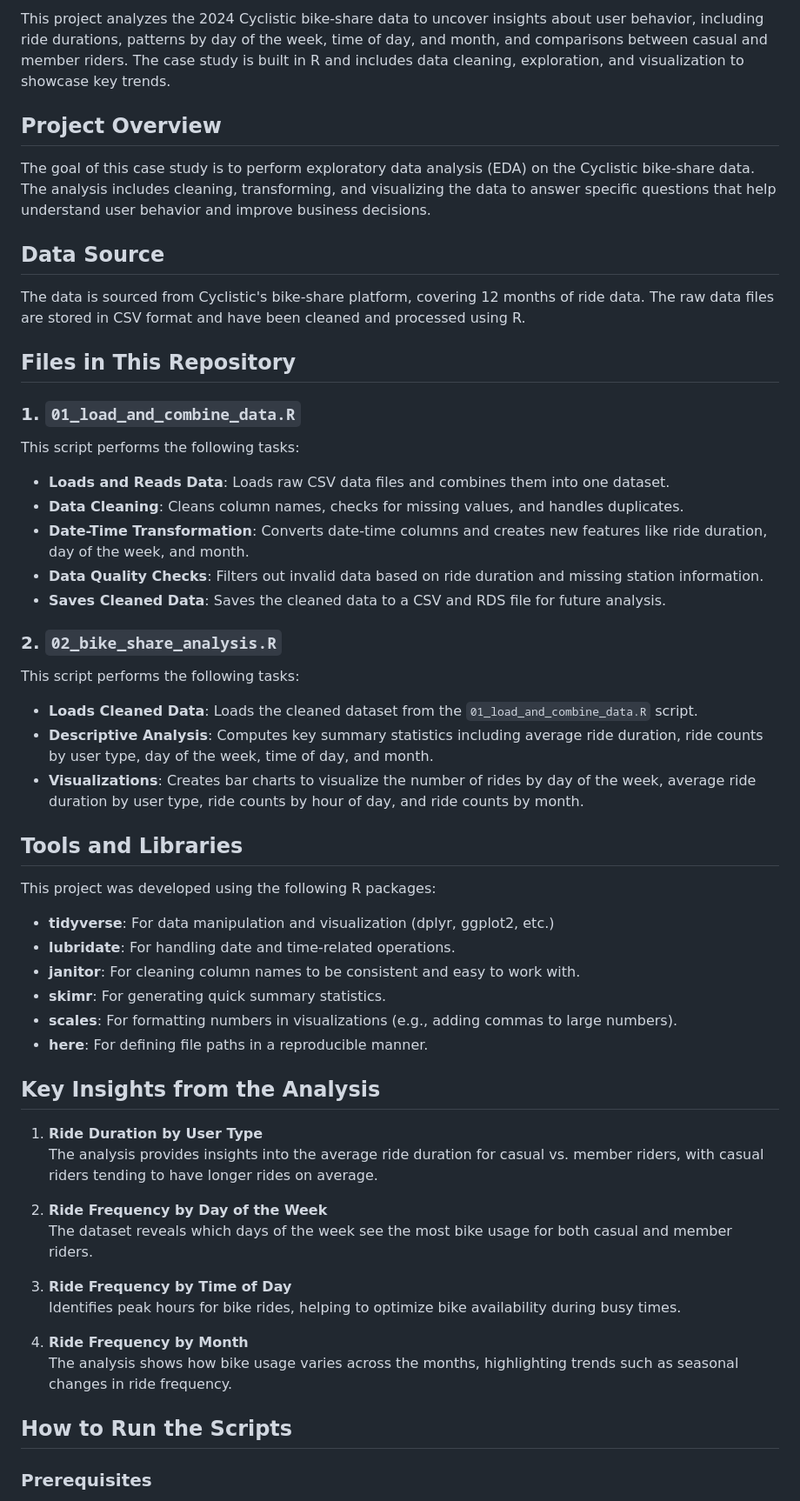
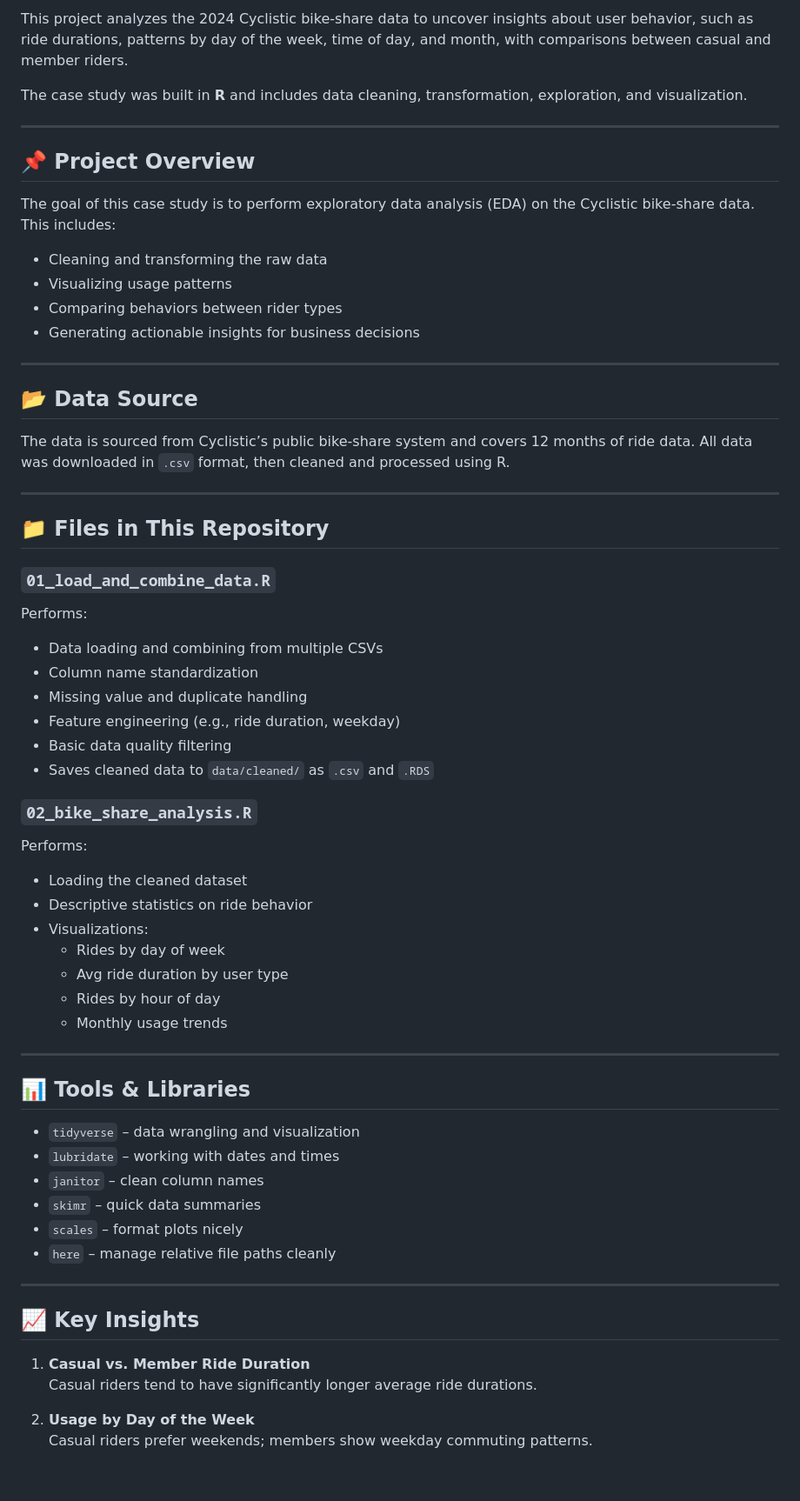
Before and after one commit to paris-loyo/portfolio, a Markdown page: Cyclistic_Bike_Share/README.md, the part around the change printed below. Shown: that part at 87% size. GitHub-like rendering; blank space fills up the shorter version.

```diff
--- a/Cyclistic_Bike_Share/README.md
+++ b/Cyclistic_Bike_Share/README.md
@@ -2,60 +4,68 @@
 
-This project analyzes the 2024 Cyclistic bike-share data to uncover insights about user behavior, including ride durations, patterns by day of the week, time of day, and month, and comparisons between casual and member riders. The case study is built in R and includes data cleaning, exploration, and visualization to showcase key trends.
+This project analyzes the 2024 Cyclistic bike-share data to uncover insights about user behavior, such as ride durations, patterns by day of the week, time of day, and month, with comparisons between casual and member riders.
 
-## Project Overview
+The case study was built in **R** and includes data cleaning, transformation, exploration, and visualization.
 
-The goal of this case study is to perform exploratory data analysis (EDA) on the Cyclistic bike-share data. The analysis includes cleaning, transforming, and visualizing the data to answer specific questions that help understand user behavior and improve business decisions.
+---
 
-## Data Source
+## 📌 Project Overview
 
-The data is sourced from Cyclistic's bike-share platform, covering 12 months of ride data. The raw data files are stored in CSV format and have been cleaned and processed using R.
+The goal of this case study is to perform exploratory data analysis (EDA) on the Cyclistic bike-share data. This includes:
 
-## Files in This Repository
+- Cleaning and transforming the raw data
+- Visualizing usage patterns
+- Comparing behaviors between rider types
+- Generating actionable insights for business decisions
 
-### 1. `01_load_and_combine_data.R`
+---
 
-This script performs the following tasks:
+## 📂 Data Source
 
-- **Loads and Reads Data**: Loads raw CSV data files and combines them into one dataset.
-- **Data Cleaning**: Cleans column names, checks for missing values, and handles duplicates.
-- **Date-Time Transformation**: Converts date-time columns and creates new features like ride duration, day of the week, and month.
-- **Data Quality Checks**: Filters out invalid data based on ride duration and missing station information.
-- **Saves Cleaned Data**: Saves the cleaned data to a CSV and RDS file for future analysis.
+The data is sourced from Cyclistic’s public bike-share system and covers 12 months of ride data. All data was downloaded in `.csv` format, then cleaned and processed using R.
 
-### 2. `02_bike_share_analysis.R`
+---
 
-This script performs the following tasks:
+## 📁 Files in This Repository
 
-- **Loads Cleaned Data**: Loads the cleaned dataset from the `01_load_and_combine_data.R` script.
-- **Descriptive Analysis**: Computes key summary statistics including average ride duration, ride counts by user type, day of the week, time of day, and month.
-- **Visualizations**: Creates bar charts to visualize the number of rides by day of the week, average ride duration by user type, ride counts by hour of day, and ride counts by month.
+### `01_load_and_combine_data.R`
+Performs:
 
-## Tools and Libraries
+- Data loading and combining from multiple CSVs
+- Column name standardization
+- Missing value and duplicate handling
+- Feature engineering (e.g., ride duration, weekday)
+- Basic data quality filtering
+- Saves cleaned data to `data/cleaned/` as `.csv` and `.RDS`
 
-This project was developed using the following R packages:
+### `02_bike_share_analysis.R`
+Performs:
 
-- **tidyverse**: For data manipulation and visualization (dplyr, ggplot2, etc.)
-- **lubridate**: For handling date and time-related operations.
-- **janitor**: For cleaning column names to be consistent and easy to work with.
-- **skimr**: For generating quick summary statistics.
-- **scales**: For formatting numbers in visualizations (e.g., adding commas to large numbers).
-- **here**: For defining file paths in a reproducible manner.
+- Loading the cleaned dataset
+- Descriptive statistics on ride behavior
+- Visualizations:
+  - Rides by day of week
+  - Avg ride duration by user type
+  - Rides by hour of day
+  - Monthly usage trends
 
-## Key Insights from the Analysis
+---
 
-1. **Ride Duration by User Type**
-   The analysis provides insights into the average ride duration for casual vs. member riders, with casual riders tending to have longer rides on average.
+## 📊 Tools & Libraries
 
-2. **Ride Frequency by Day of the Week**
-   The dataset reveals which days of the week see the most bike usage for both casual and member riders.
+- `tidyverse` – data wrangling and visualization
+- `lubridate` – working with dates and times
+- `janitor` – clean column names
+- `skimr` – quick data summaries
+- `scales` – format plots nicely
+- `here` – manage relative file paths cleanly
 
-3. **Ride Frequency by Time of Day**
-   Identifies peak hours for bike rides, helping to optimize bike availability during busy times.
+---
 
-4. **Ride Frequency by Month**
-   The analysis shows how bike usage varies across the months, highlighting trends such as seasonal changes in ride frequency.
+## 📈 Key Insights
 
-## How to Run the Scripts
+1. **Casual vs. Member Ride Duration**
+   Casual riders tend to have significantly longer average ride durations.
 
-### Prerequisites
+2. **Usage by Day of the Week**
+   Casual riders prefer weekends; members show weekday commuting patterns.
 
```
Also changed, not shown: other parts of Cyclistic_Bike_Share/README.md (+154 -2 lines).
